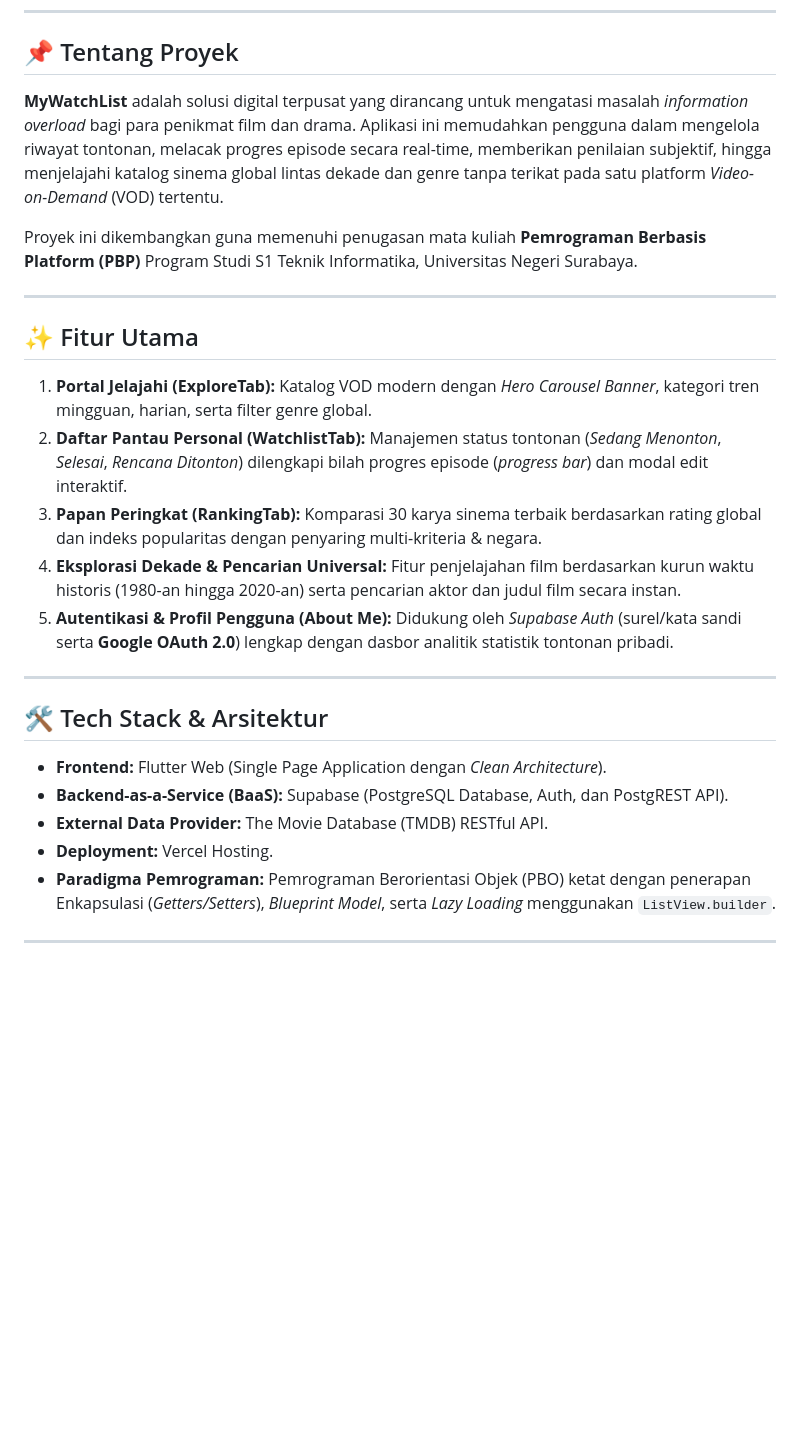
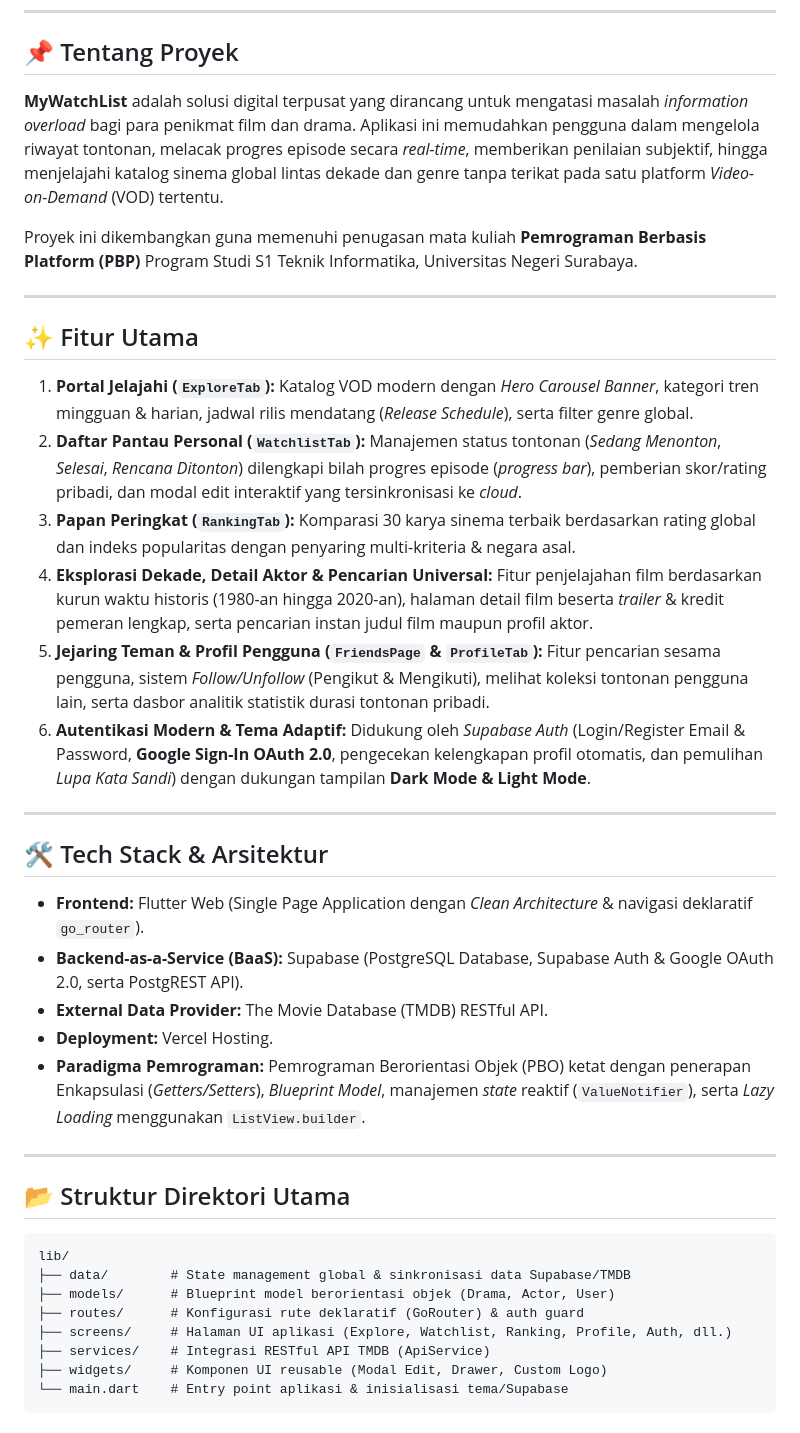
Before and after one commit to ilhaammm18/WebFilm.flutter, a Markdown page: README.md, the part around one of its changes. Drawn GitHub-style; blank space fills up the shorter version.

````diff
--- a/README.md
+++ b/README.md
@@ -14,24 +14,40 @@
 ---
 
 ## 📌 Tentang Proyek
-**MyWatchList** adalah solusi digital terpusat yang dirancang untuk mengatasi masalah *information overload* bagi para penikmat film dan drama. Aplikasi ini memudahkan pengguna dalam mengelola riwayat tontonan, melacak progres episode secara real-time, memberikan penilaian subjektif, hingga menjelajahi katalog sinema global lintas dekade dan genre tanpa terikat pada satu platform *Video-on-Demand* (VOD) tertentu.
+**MyWatchList** adalah solusi digital terpusat yang dirancang untuk mengatasi masalah *information overload* bagi para penikmat film dan drama. Aplikasi ini memudahkan pengguna dalam mengelola riwayat tontonan, melacak progres episode secara *real-time*, memberikan penilaian subjektif, hingga menjelajahi katalog sinema global lintas dekade dan genre tanpa terikat pada satu platform *Video-on-Demand* (VOD) tertentu.
 
 Proyek ini dikembangkan guna memenuhi penugasan mata kuliah **Pemrograman Berbasis Platform (PBP)** Program Studi S1 Teknik Informatika, Universitas Negeri Surabaya.
 
 ---
 
 ## ✨ Fitur Utama
-1. **Portal Jelajahi (ExploreTab):** Katalog VOD modern dengan *Hero Carousel Banner*, kategori tren mingguan, harian, serta filter genre global.
-2. **Daftar Pantau Personal (WatchlistTab):** Manajemen status tontonan (*Sedang Menonton*, *Selesai*, *Rencana Ditonton*) dilengkapi bilah progres episode (*progress bar*) dan modal edit interaktif.
-3. **Papan Peringkat (RankingTab):** Komparasi 30 karya sinema terbaik berdasarkan rating global dan indeks popularitas dengan penyaring multi-kriteria & negara.
-4. **Eksplorasi Dekade & Pencarian Universal:** Fitur penjelajahan film berdasarkan kurun waktu historis (1980-an hingga 2020-an) serta pencarian aktor dan judul film secara instan.
-5. **Autentikasi & Profil Pengguna (About Me):** Didukung oleh *Supabase Auth* (surel/kata sandi serta **Google OAuth 2.0**) lengkap dengan dasbor analitik statistik tontonan pribadi.
+1. **Portal Jelajahi (`ExploreTab`):** Katalog VOD modern dengan *Hero Carousel Banner*, kategori tren mingguan & harian, jadwal rilis mendatang (*Release Schedule*), serta filter genre global.
+2. **Daftar Pantau Personal (`WatchlistTab`):** Manajemen status tontonan (*Sedang Menonton*, *Selesai*, *Rencana Ditonton*) dilengkapi bilah progres episode (*progress bar*), pemberian skor/rating pribadi, dan modal edit interaktif yang tersinkronisasi ke *cloud*.
+3. **Papan Peringkat (`RankingTab`):** Komparasi 30 karya sinema terbaik berdasarkan rating global dan indeks popularitas dengan penyaring multi-kriteria & negara asal.
+4. **Eksplorasi Dekade, Detail Aktor & Pencarian Universal:** Fitur penjelajahan film berdasarkan kurun waktu historis (1980-an hingga 2020-an), halaman detail film beserta *trailer* & kredit pemeran lengkap, serta pencarian instan judul film maupun profil aktor.
+5. **Jejaring Teman & Profil Pengguna (`FriendsPage` & `ProfileTab`):** Fitur pencarian sesama pengguna, sistem *Follow/Unfollow* (Pengikut & Mengikuti), melihat koleksi tontonan pengguna lain, serta dasbor analitik statistik durasi tontonan pribadi.
+6. **Autentikasi Modern & Tema Adaptif:** Didukung oleh *Supabase Auth* (Login/Register Email & Password, **Google Sign-In OAuth 2.0**, pengecekan kelengkapan profil otomatis, dan pemulihan *Lupa Kata Sandi*) dengan dukungan tampilan **Dark Mode & Light Mode**.
 
 ---
 
 ## 🛠️ Tech Stack & Arsitektur
-* **Frontend:** Flutter Web (Single Page Application dengan *Clean Architecture*).
-* **Backend-as-a-Service (BaaS):** Supabase (PostgreSQL Database, Auth, dan PostgREST API).
+* **Frontend:** Flutter Web (Single Page Application dengan *Clean Architecture* & navigasi deklaratif `go_router`).
+* **Backend-as-a-Service (BaaS):** Supabase (PostgreSQL Database, Supabase Auth & Google OAuth 2.0, serta PostgREST API).
 * **External Data Provider:** The Movie Database (TMDB) RESTful API.
 * **Deployment:** Vercel Hosting.
-* **Paradigma Pemrograman:** Pemrograman Berorientasi Objek (PBO) ketat dengan penerapan Enkapsulasi (*Getters/Setters*), *Blueprint Model*, serta *Lazy Loading* menggunakan `ListView.builder`.
+* **Paradigma Pemrograman:** Pemrograman Berorientasi Objek (PBO) ketat dengan penerapan Enkapsulasi (*Getters/Setters*), *Blueprint Model*, manajemen *state* reaktif (`ValueNotifier`), serta *Lazy Loading* menggunakan `ListView.builder`.
+
+---
+
+## 📂 Struktur Direktori Utama
+```text
+lib/
+├── data/        # State management global & sinkronisasi data Supabase/TMDB
+├── models/      # Blueprint model berorientasi objek (Drama, Actor, User)
+├── routes/      # Konfigurasi rute deklaratif (GoRouter) & auth guard
+├── screens/     # Halaman UI aplikasi (Explore, Watchlist, Ranking, Profile, Auth, dll.)
+├── services/    # Integrasi RESTful API TMDB (ApiService)
+├── widgets/     # Komponen UI reusable (Modal Edit, Drawer, Custom Logo)
+└── main.dart    # Entry point aplikasi & inisialisasi tema/Supabase
+```
+
````
Also changed, not shown: other parts of README.md (+27 -1 lines).
